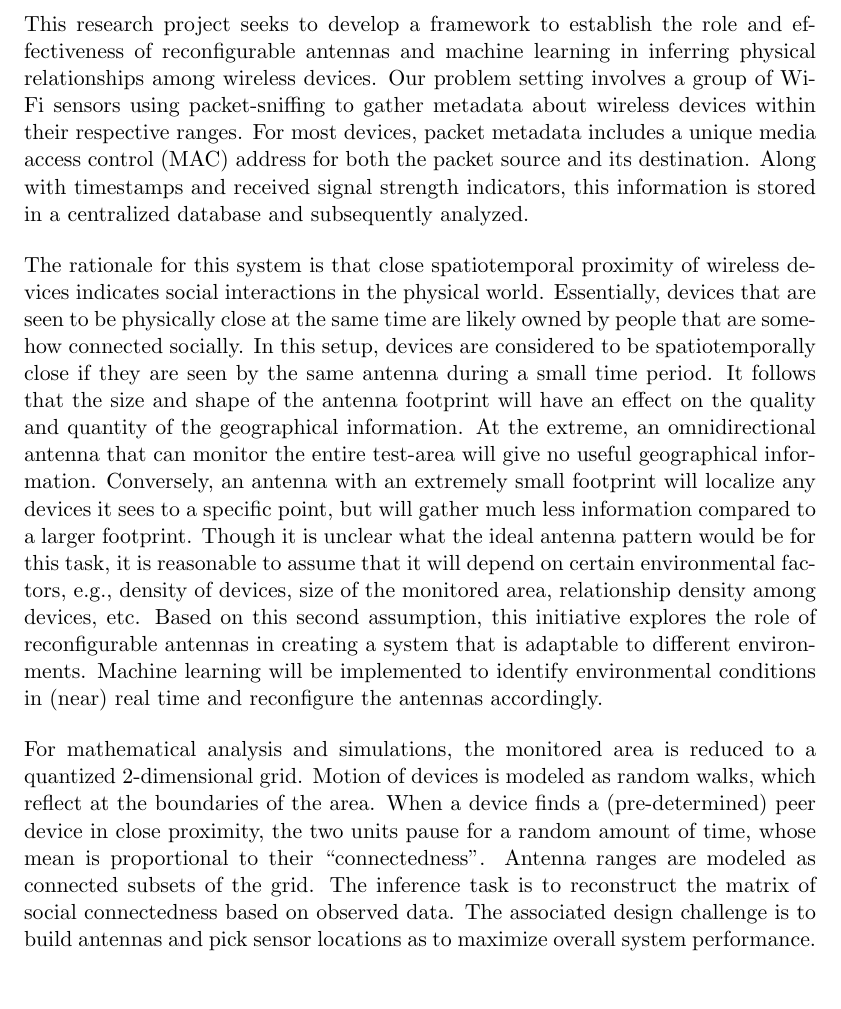
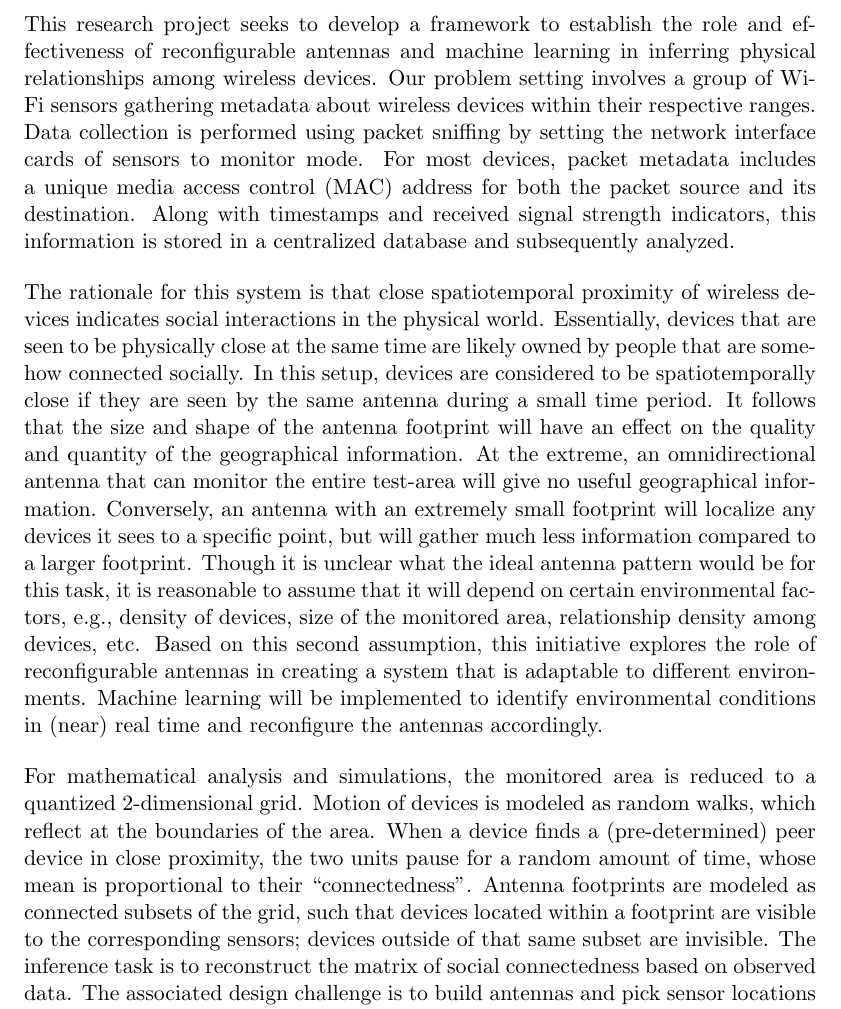
Before and after one commit to TravisTag/TravisTaghaviAcademic, a LaTeX document (URSI2016/abtract.tex): part of the page, cut so that both start at the same text. Compiled offline with pdfLaTeX.

Commit message:
Altering length

```diff
--- a/URSI2016/abtract.tex
+++ b/URSI2016/abtract.tex
@@ -16,8 +16,8 @@
 \begin{abstract}
 
 This research project seeks to develop a framework to establish the role and effectiveness of reconfigurable antennas and machine learning in inferring physical relationships among wireless devices.
-Our problem setting involves a group of Wi-Fi sensors using packet-sniffing to gather metadata about wireless devices within their respective ranges.
-%%Data collection is performed using packet sniffing by setting the network interface cards of sensors to monitor mode.
+Our problem setting involves a group of Wi-Fi sensors gathering metadata about wireless devices within their respective ranges.
+Data collection is performed using packet sniffing by setting the network interface cards of sensors to monitor mode.
 For most devices, packet metadata includes a unique media access control (MAC) address for both the packet source and its destination.
 Along with timestamps and received signal strength indicators, this information is stored in a centralized database and subsequently analyzed.
 
@@ -34,8 +34,8 @@ Machine learning will be implemented to identify environmental conditions in (ne
 For mathematical analysis and simulations, the monitored area is reduced to a quantized 2-dimensional grid.
 Motion of devices is modeled as random walks, which reflect at the boundaries of the area.
 When a device finds a (pre-determined) peer device in close proximity, the two units pause for a random amount of time, whose mean is proportional to their ``connectedness''.
-%%Antenna footprints are modeled as connected subsets of the grid, such that devices located within a footprint are visible to the corresponding sensors; devices outside of that same subset are invisible.
-Antenna ranges are modeled as connected subsets of the grid.
+Antenna footprints are modeled as connected subsets of the grid, such that devices located within a footprint are visible to the corresponding sensors; devices outside of that same subset are invisible.
+%%Antenna ranges are modeled as connected subsets of the grid.
 The inference task is to reconstruct the matrix of social connectedness based on observed data.
 The associated design challenge is to build antennas and pick sensor locations as to maximize overall system performance.
 
```
Also changed, not shown: URSI2016/abtract.pdf (added), 2 other files.
